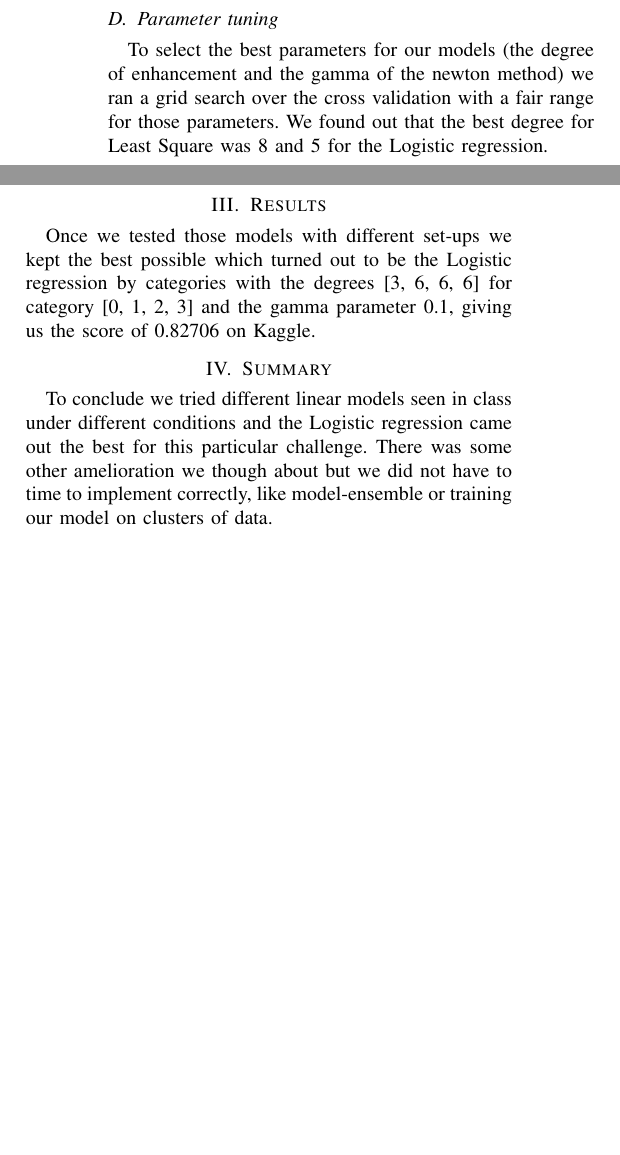
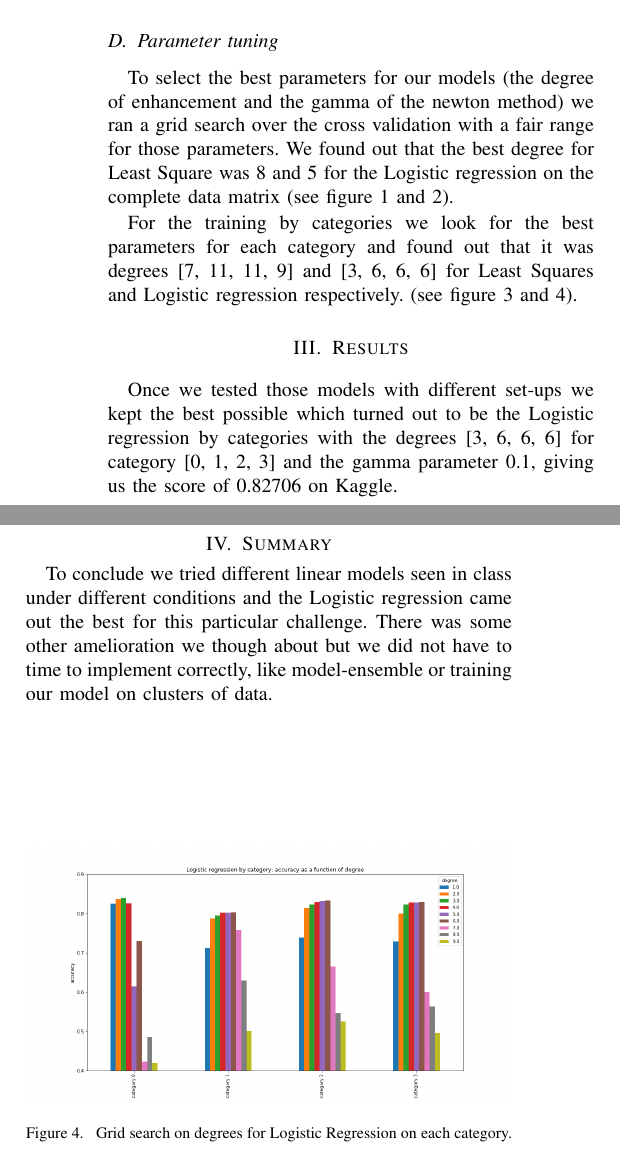
Before and after one commit to vincenzobaz/MachineLearning-HiggsML, a LaTeX paper (Project1_paper/latex-template.tex): two parts of the columns of page 2 of 2 before the commit and two parts of the columns of page 2 of 3 after it, joined at a grey line, cut so that both start at the same text, the shorter picture padded with empty space. Compiled offline with pdfLaTeX.

Commit message:
Added last plots

```diff
--- a/Project1_paper/latex-template.tex
+++ b/Project1_paper/latex-template.tex
@@ -55,7 +55,7 @@ As the gradient $\nabla L(\vec{w}) = X^T(\sigma(X\vec{w}) - y$ and the Hessian m
 Logistic regression is implemented in \textit{logistic.py} and uses minimizers defined in \textit{minimizers.py}. Using this implementation of logistic regression we improved our accuracy to $0.81632$, testing it on a 5-fold cross validation with a degree 4 and the gamma parameter set to $0.1$. We trained this model on every different category, as we did for Least Squares, and again obtained a better score of $0.82685350422$.
 
 \subsection{Parameter tuning}
-To select the best parameters for our models (the degree of enhancement and the gamma of the newton method) we ran a grid search over the cross validation with a fair range for those parameters. We found out that the best degree for Least Square was 8 and 5 for the Logistic regression.
+To select the best parameters for our models (the degree of enhancement and the gamma of the newton method) we ran a grid search over the cross validation with a fair range for those parameters. We found out that the best degree for Least Square was 8 and 5 for the Logistic regression on the complete data matrix (see figure 1 and 2).
 \begin{figure}[tbp]
   \centering
   \includegraphics[width=\columnwidth]{ls_deg}
@@ -71,3 +71,4 @@ To select the best parameters for our models (the degree of enhancement and the
   \label{fig:denoise-fourier}
 \end{figure}
 
+For the training by categories we look for the best parameters for each category and found out that it was degrees [7, 11, 11, 9] and [3, 6, 6, 6] for Least Squares and Logistic regression respectively. (see figure 3 and 4).
@@ -74,3 +79,13 @@ To select the best parameters for our models (the degree of enhancement and the
+  \vspace{-3mm}
+  \label{fig:denoise-fourier}
+\end{figure}
+\begin{figure}[tbp]
+  \centering
+  \includegraphics[width=\columnwidth]{lr_cat_deg}
+  \caption{Grid search on degrees for Logistic Regression on each category.}
+  \vspace{-3mm}
+  \label{fig:denoise-fourier}
+\end{figure}
 \section{Results}
 
 Once we tested those models with different set-ups we kept the best possible which turned out to be the Logistic regression by categories with the degrees [3, 6, 6, 6] for category [0, 1, 2, 3] and the gamma parameter 0.1, giving us the score of 0.82706 on Kaggle.
```
Also changed, not shown: Project1_paper/latex-template.pdf, Project1_paper/latex-template.tex (5 more changed lines), 2 other files.
